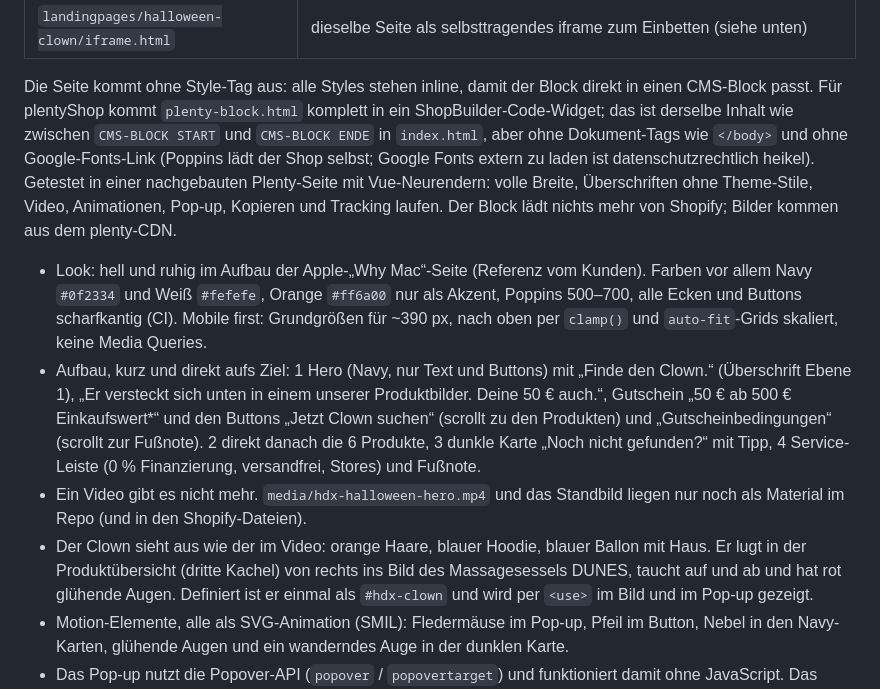
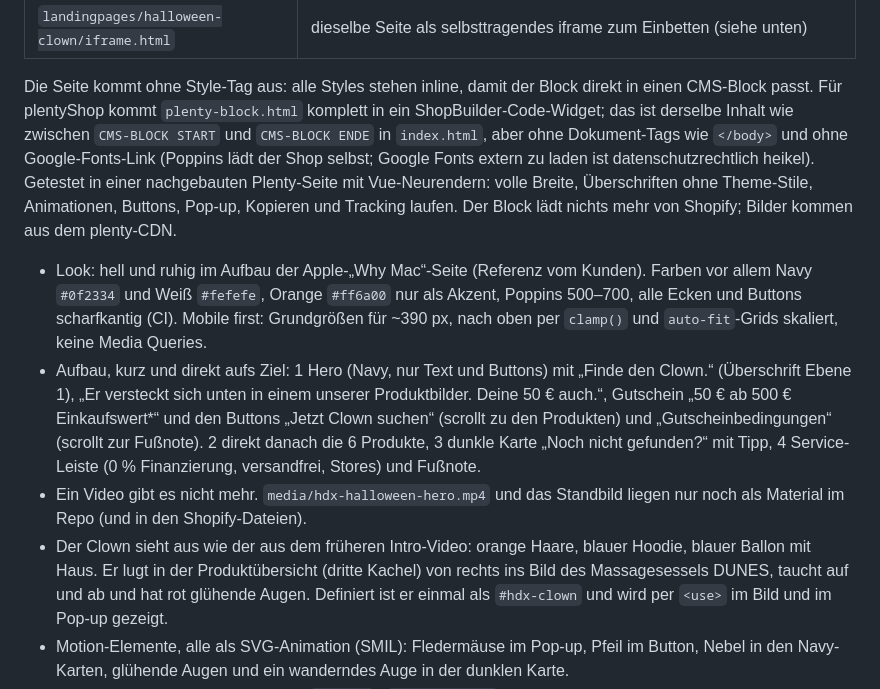
Before and after one commit to hmdlx/graphicmotion, a Markdown page: README.md, the part around the change. Rendered like a GitHub page.

Commit message:
README: letzte Video-Verweise angepasst
Co-Authored-By: Claude Opus 5.5 <noreply@anthropic.com>
Claude-Session: https://claude.ai/code/session_01EhKnN6hQb6sUCxJnqpmXzh

```diff
--- a/README.md
+++ b/README.md
@@ -42,7 +42,7 @@ CMS-Block passt. Für plentyShop kommt `plenty-block.html` komplett in ein ShopB
 ist derselbe Inhalt wie zwischen `CMS-BLOCK START` und `CMS-BLOCK ENDE` in `index.html`, aber ohne
 Dokument-Tags wie `</body>` und ohne Google-Fonts-Link (Poppins lädt der Shop selbst; Google Fonts extern
 zu laden ist datenschutzrechtlich heikel). Getestet in einer nachgebauten Plenty-Seite mit Vue-Neurendern:
-volle Breite, Überschriften ohne Theme-Stile, Video, Animationen, Pop-up, Kopieren und Tracking laufen.
+volle Breite, Überschriften ohne Theme-Stile, Animationen, Buttons, Pop-up, Kopieren und Tracking laufen.
 Der Block lädt nichts mehr von Shopify; Bilder kommen aus dem plenty-CDN.
 
 - Look: hell und ruhig im Aufbau der Apple-„Why Mac“-Seite (Referenz vom Kunden). Farben vor allem
@@ -57,7 +57,7 @@ Der Block lädt nichts mehr von Shopify; Bilder kommen aus dem plenty-CDN.
   Stores) und Fußnote.
 - Ein Video gibt es nicht mehr. `media/hdx-halloween-hero.mp4` und das Standbild liegen nur noch als
   Material im Repo (und in den Shopify-Dateien).
-- Der Clown sieht aus wie der im Video: orange Haare, blauer Hoodie, blauer Ballon mit Haus. Er lugt
+- Der Clown sieht aus wie der aus dem früheren Intro-Video: orange Haare, blauer Hoodie, blauer Ballon mit Haus. Er lugt
   in der Produktübersicht (dritte Kachel) von rechts ins Bild des Massagesessels DUNES, taucht auf und ab und hat rot
   glühende Augen. Definiert ist er einmal als `#hdx-clown` und wird per `<use>` im Bild und im Pop-up
   gezeigt.
```
